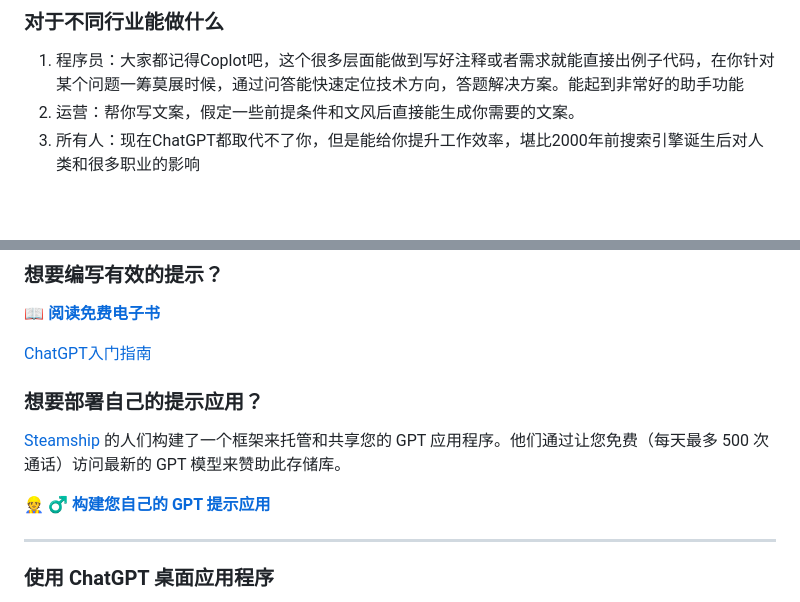
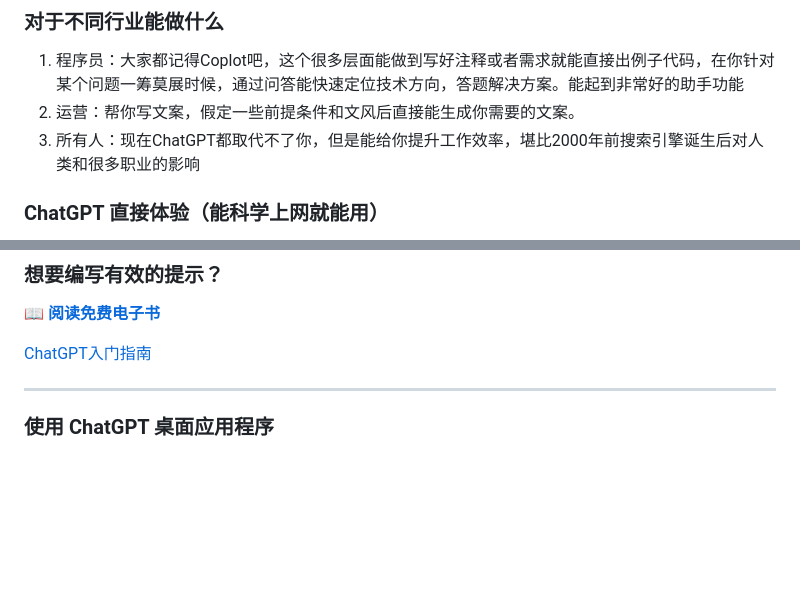
Before and after one commit to wikieden/Awesome-ChatGPT-Prompts-CN, a Markdown page: README.md, 2 parts joined by grey strips. Rendered like a GitHub page; blank space fills up the shorter version.

Commit message:
++
增加一个直接体验前端小站

```diff
--- a/README.md
+++ b/README.md
@@ -45,4 +45,5 @@
 
 
 
+### ChatGPT 直接体验（能科学上网就能用）
 
@@ -90,12 +91,6 @@ Unreal OpenAPI 蓝图对接--[OpenAI-Api-Unreal](https://github.com/KellanM/Open
 
 [ChatGPT入门指南](ChatGpt-receipt.md)
 
-
-### **想要部署自己的提示应用？**
-
-[Steamship](https://www.steamship.com/build?utm_source=github&utm_medium=explainer&utm_campaign=awesome_gpt_prompts&utm_id=awesome_gpt_prompts) 的人们构建了一个框架来托管和共享您的 GPT 应用程序。他们通过让您免费（每天最多 500 次通话）访问最新的 GPT 模型来赞助此存储库。
-
-👷 ♂️ **[构建您自己的 GPT 提示应用](https://www.steamship.com/build?utm_source=github&utm_medium=explainer&utm_campaign=awesome_gpt_prompts&utm_id=awesome_gpt_prompts)**
 
 ---
 
```
Also changed, not shown: other parts of README.md (+1 -1 lines).
